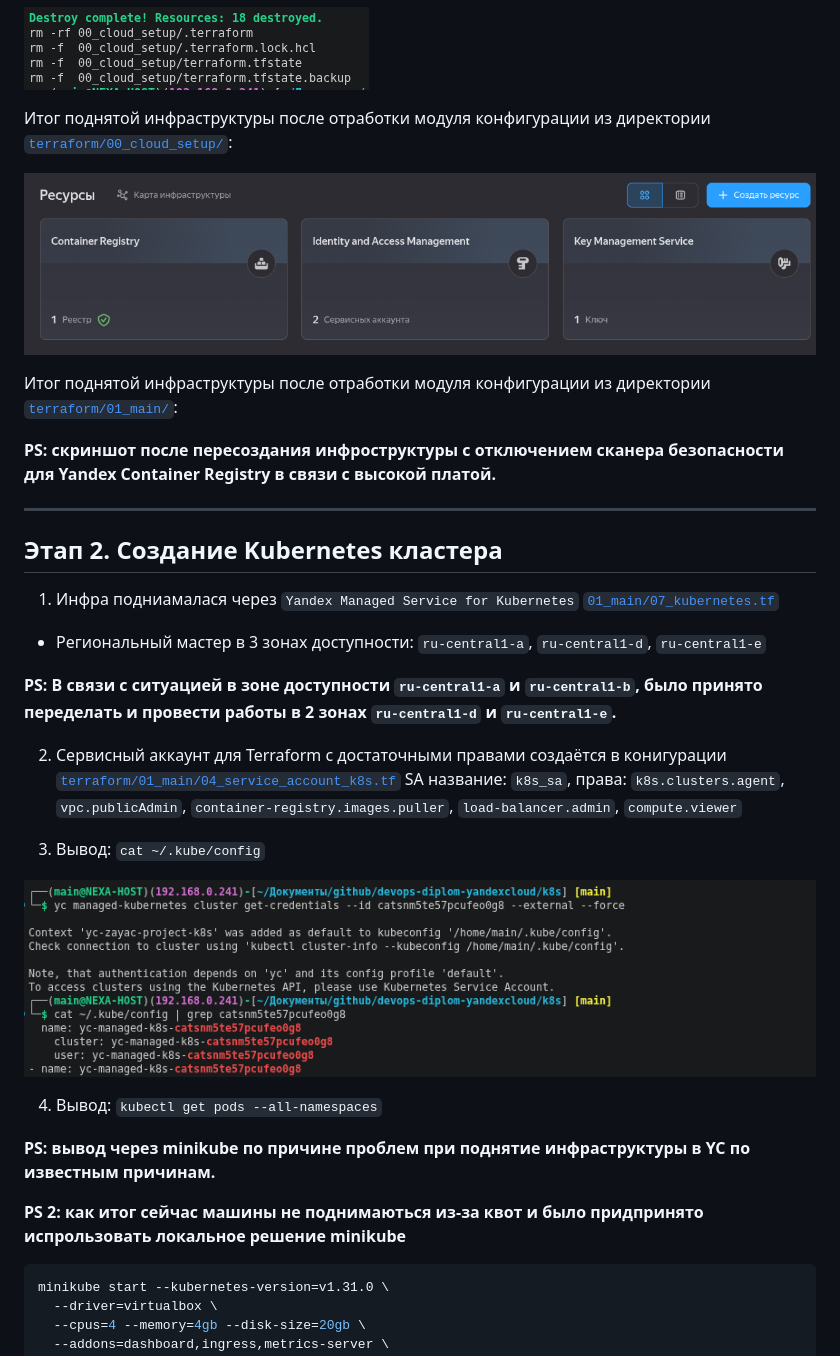
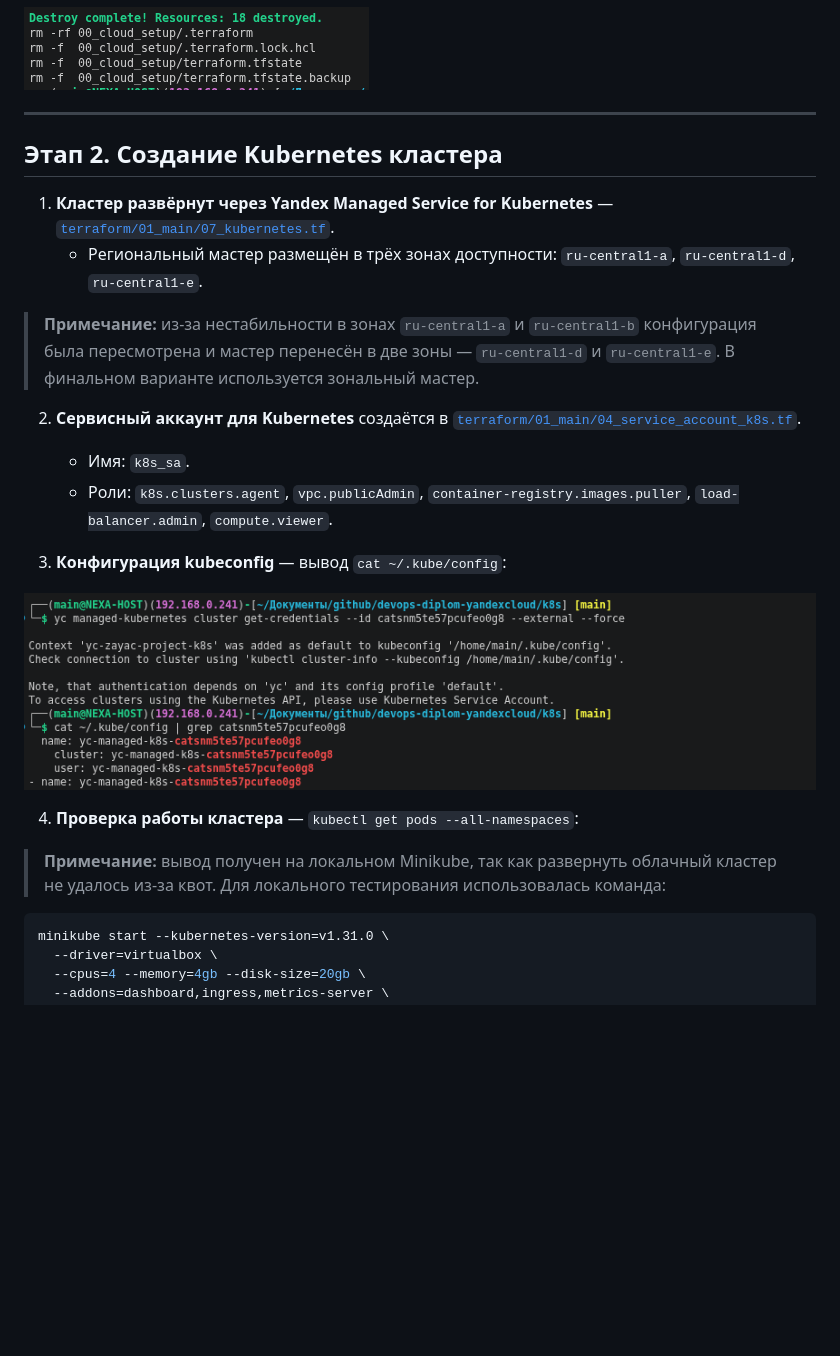
Before and after one commit to alexeyzayac/devops-diplom-yandexcloud, a Markdown page: README.md, the part around one of its changes. Drawn GitHub-style; blank space fills up the shorter version.

````diff
--- a/README.md
+++ b/README.md
@@ -39,35 +41,26 @@
 
 ![screenshot_2](./img/screenshot_2.png)
-
-Итог поднятой инфраструктуры после отработки модуля конфигурации из директории [`terraform/00_cloud_setup/`](./terraform/00_cloud_setup/):
-
-![screenshot_3](./img/screenshot_3.png)
-
-Итог поднятой инфраструктуры после отработки модуля конфигурации из директории [`terraform/01_main/`](./terraform/01_main/):
-
-**PS: скриншот после пересоздания инфроструктуры с отключением сканера безопасности для Yandex Container Registry в связи с высокой платой.**
 
 ---
 
 ## Этап 2. Создание Kubernetes кластера
 
-1. Инфра подниамалася через `Yandex Managed Service for Kubernetes` [`01_main/07_kubernetes.tf`](/terraform/01_main/07_kubernetes.tf)
-* Региональный мастер в 3 зонах доступности: `ru-central1-a`, `ru-central1-d`, `ru-central1-e`
+1. **Кластер развёрнут через Yandex Managed Service for Kubernetes** — [`terraform/01_main/07_kubernetes.tf`](./terraform/01_main/07_kubernetes.tf).
+   - Региональный мастер размещён в трёх зонах доступности: `ru-central1-a`, `ru-central1-d`, `ru-central1-e`.
 
-**PS: В связи с ситуацией в зоне доступности `ru-central1-a` и `ru-central1-b`, было принято переделать и провести работы в 2 зонах `ru-central1-d` и `ru-central1-e`.**
+> **Примечание:** из-за нестабильности в зонах `ru-central1-a` и `ru-central1-b` конфигурация была пересмотрена и мастер перенесён в две зоны — `ru-central1-d` и `ru-central1-e`. В финальном варианте используется зональный мастер.
 
-2. Сервисный аккаунт для Terraform с достаточными правами создаётся в конигурации [`terraform/01_main/04_service_account_k8s.tf`](./terraform/01_main/04_service_account_k8s.tf)
-SA название: `k8s_sa`, права: `k8s.clusters.agent`, `vpc.publicAdmin`, `container-registry.images.puller`, `load-balancer.admin`, `compute.viewer`
+2. **Сервисный аккаунт для Kubernetes** создаётся в [`terraform/01_main/04_service_account_k8s.tf`](./terraform/01_main/04_service_account_k8s.tf).
+   - Имя: `k8s_sa`.
+   - Роли: `k8s.clusters.agent`, `vpc.publicAdmin`, `container-registry.images.puller`, `load-balancer.admin`, `compute.viewer`.
 
-3. Вывод: `cat ~/.kube/config`
+3. **Конфигурация kubeconfig** — вывод `cat ~/.kube/config`:
 
 ![screenshot_6](./img/screenshot_6.png)
 
-4. Вывод: `kubectl get pods --all-namespaces`
+4. **Проверка работы кластера** — `kubectl get pods --all-namespaces`:
 
-**PS: вывод через minikube по причине проблем при поднятие инфраструктуры в YC по известным причинам.**
-
-**PS 2: как итог сейчас машины не поднимаються из-за квот и было придпринято испрользовать локальное решение minikube**
+> **Примечание:** вывод получен на локальном Minikube, так как развернуть облачный кластер не удалось из-за квот. Для локального тестирования использовалась команда:
 
 ```bash
 minikube start --kubernetes-version=v1.31.0 \
````
Also changed, not shown: other parts of README.md (+71 -34 lines), FINAL.md (added, +167 -0 lines), img/screenshot_11.png (added), 3 other files.
